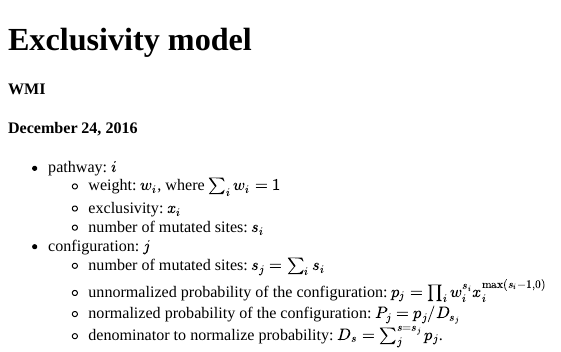
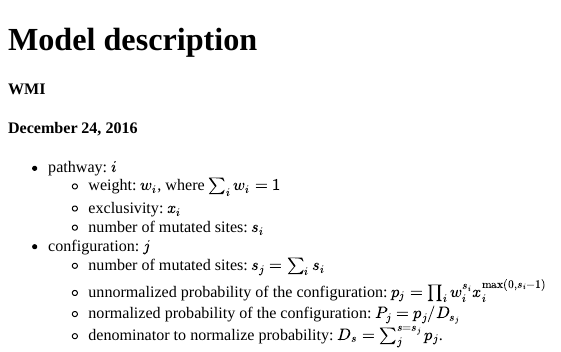
Before and after one commit to heavywatal/likeligrid, an R Markdown document (model.Rmd): the page in a window 1100 px wide, from its top. Rendered offline with R 4.5, knitr and Pandoc, with nearby package versions; a font, style sheet, LaTeX package, included part or bibliography that could not be used is replaced or left out.

Commit message:
Rename Rmd

```diff
--- a/exclusivity.Rmd
+++ b/model.Rmd
@@ -1,5 +1,5 @@
 ---
-title: "Exclusivity model"
+title: "Model description"
 author: "WMI"
 date: "December 24, 2016"
 output:
@@ -18,7 +18,7 @@ output:
 - configuration: $j$
     - number of mutated sites: $s_j = \sum_i s_i$
     - unnormalized probability of the configuration:
-      $p_j = \prod _i w_i^{s_i} x_i^{\max(s_i - 1, 0)}$
+      $p_j = \prod _i w_i^{s_i} x_i^{\max(0, s_i - 1)}$
     - normalized probability of the configuration:
       $P_j = p_j / D_{s_j}$
     - denominator to normalize probability:
```
